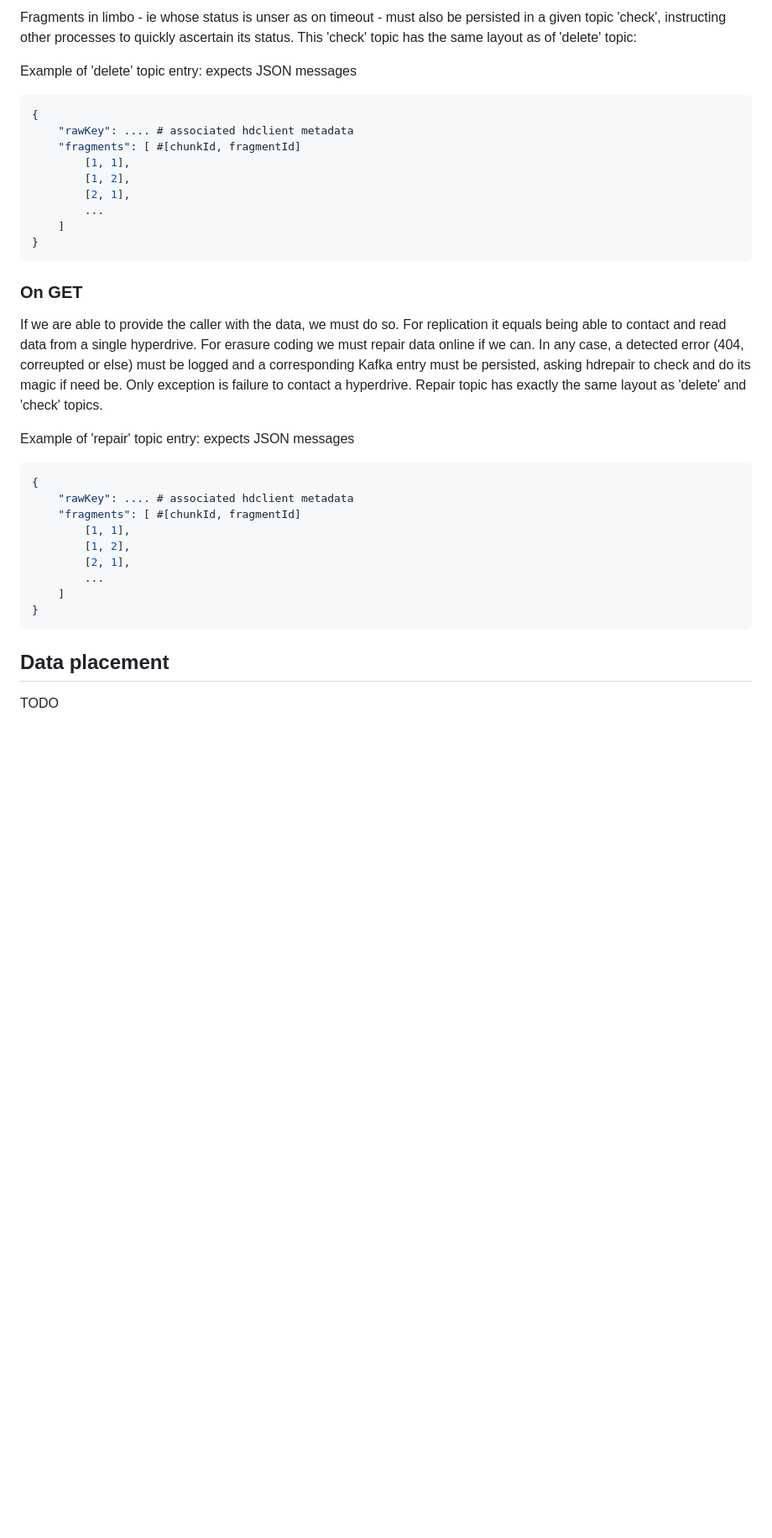
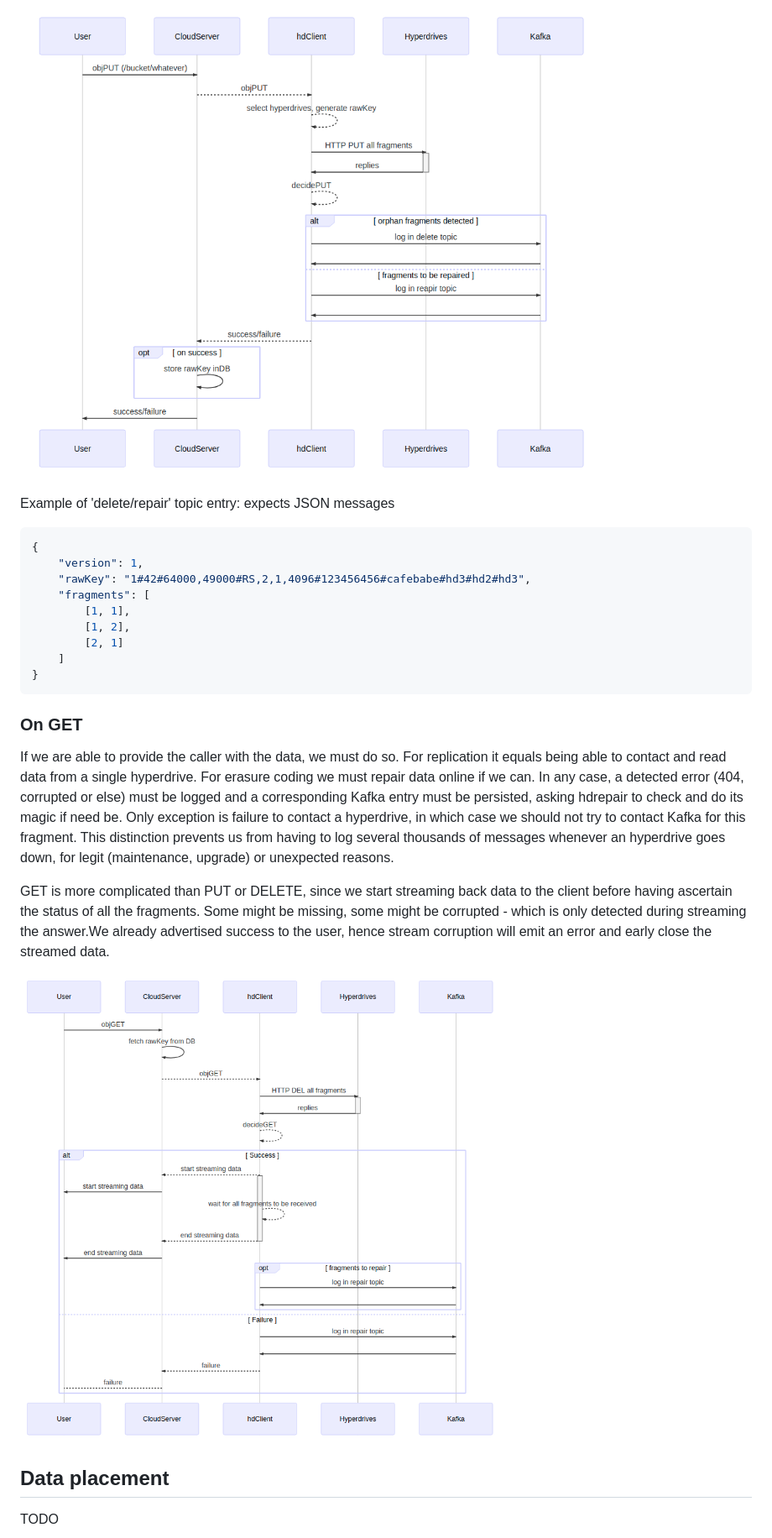
Before and after one commit to scality/hdclient, a Markdown page: Design.md, the part around one of its changes. Shown at 84% size. Rendered like a GitHub page; pictures changed too: graphs/get_sequence.png (added), graphs/put_sequence.png (added); blank space fills up the shorter version.

````diff
--- a/Design.md
+++ b/Design.md
@@ -110,35 +130,30 @@ Upon operation failure, all successful fragments must be cleaned up. Cleaning is
 
-Fragments in limbo - ie whose status is unser as on timeout - must also be persisted in a given topic 'check', instructing other processes to quickly ascertain its status. This 'check' topic has the same layout as of 'delete' topic:
+![PUT sequence diagram](graphs/put_sequence.png)
 
-Example of 'delete' topic entry: expects JSON messages
+Example of 'delete/repair' topic entry: expects JSON messages
 ```json
 {
-    "rawKey": .... # associated hdclient metadata
-    "fragments": [ #[chunkId, fragmentId]
+    "version": 1,
+    "rawKey": "1#42#64000,49000#RS,2,1,4096#123456456#cafebabe#hd3#hd2#hd3",
+    "fragments": [
         [1, 1],
         [1, 2],
-        [2, 1],
-        ...
+        [2, 1]
     ]
 }
 ```
 
 ### On GET
 
-If we are able to provide the caller with the data, we must do so. For replication it equals being able to contact and read data from a single hyperdrive. For erasure coding we must repair data online if we can. In any case, a detected error (404, correupted or else) must be logged and a corresponding Kafka entry must be persisted, asking hdrepair to check and do its magic if need be. Only exception is failure to contact a hyperdrive. Repair topic has exactly the same layout as 'delete' and 'check' topics.
 
-Example of 'repair' topic entry: expects JSON messages
-```json
-{
-    "rawKey": .... # associated hdclient metadata
-    "fragments": [ #[chunkId, fragmentId]
-        [1, 1],
-        [1, 2],
-        [2, 1],
-        ...
-    ]
-}
-```
+
+
+
+If we are able to provide the caller with the data, we must do so. For replication it equals being able to contact and read data from a single hyperdrive. For erasure coding we must repair data online if we can. In any case, a detected error (404, corrupted or else) must be logged and a corresponding Kafka entry must be persisted, asking hdrepair to check and do its magic if need be. Only exception is failure to contact a hyperdrive, in which case we should not try to contact Kafka for this fragment. This distinction prevents us from having to log several thousands of messages whenever an hyperdrive goes down, for legit (maintenance, upgrade) or unexpected reasons.
+
+GET is more complicated than PUT or DELETE, since we start streaming back data to the client before having ascertain the status of all the fragments. Some might be missing, some might be corrupted - which is only detected during streaming the answer.We already advertised success to the user, hence stream corruption will emit an error and early close the streamed data.
+
+![GET sequence diagram](graphs/get_sequence.png)
 
 ## Data placement
 
````
Also changed, not shown: other parts of Design.md (+46 -26 lines), graphs/delete_sequence.png (added), 3 other files.
